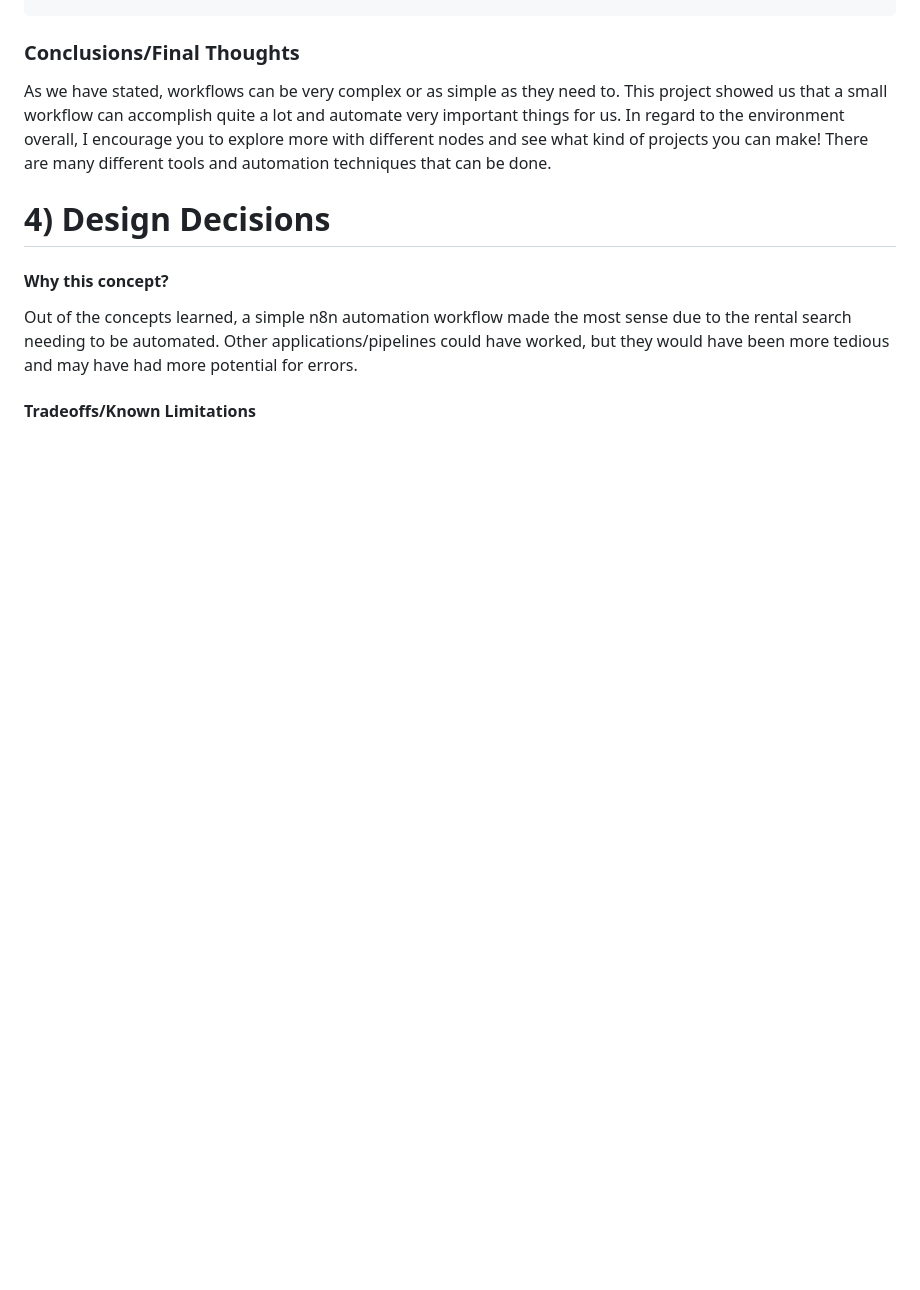
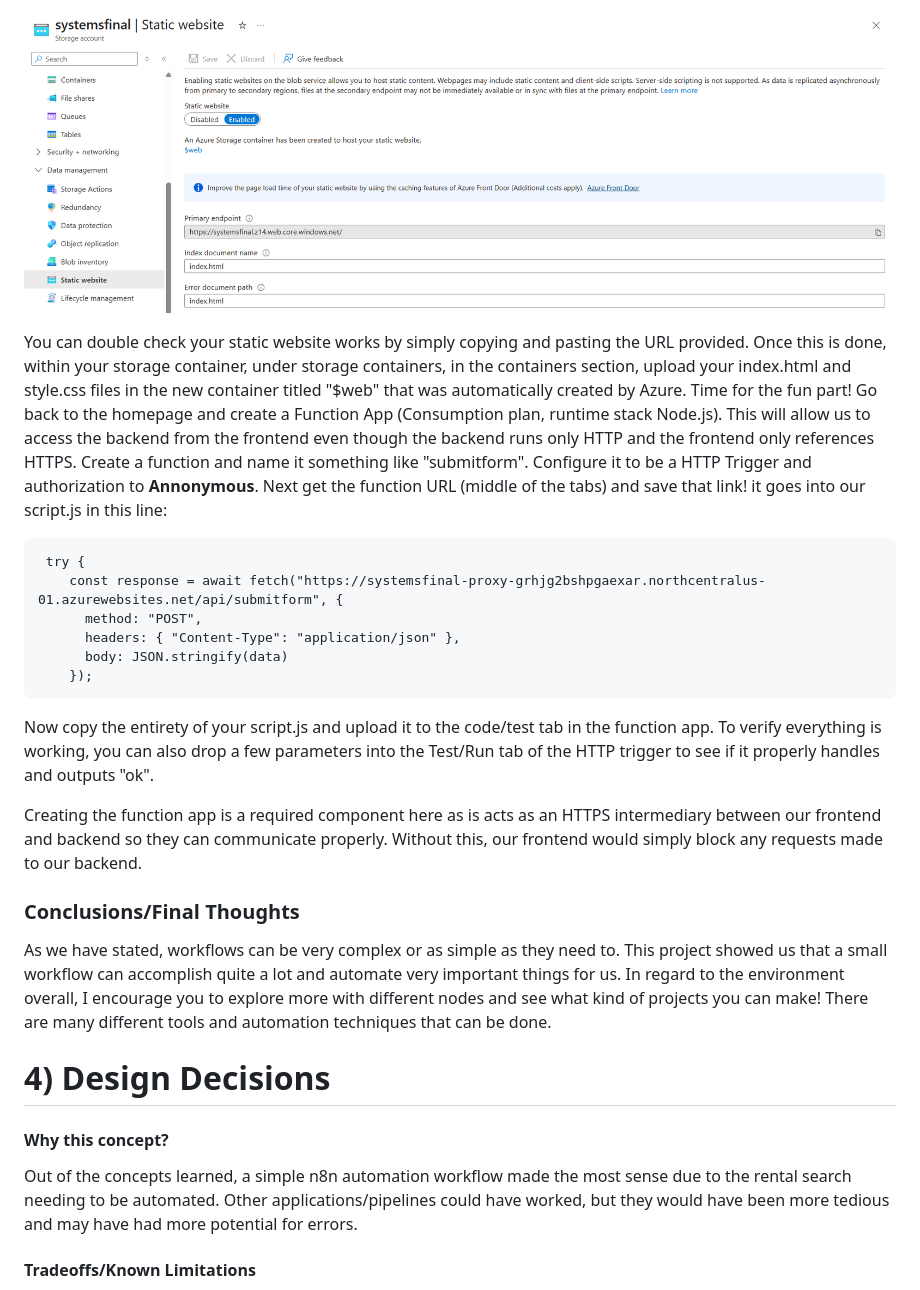
Before and after one commit to yshaikh06/Build-Anything, a Markdown page: README.md, the part around the change printed below. Drawn GitHub-style; blank space fills up the shorter version.

````diff
--- a/README.md
+++ b/README.md
@@ -214,3 +312,20 @@ index.html:
+![Static Website](assets/static_website.png)
+
+You can double check your static website works by simply copying and pasting the URL provided. Once this is done, within your storage container, under storage containers, in the containers section, upload your index.html and style.css files in the new container titled "$web" that was automatically created by Azure.  Time for the fun part! Go back to the homepage and create a Function App (Consumption plan, runtime stack Node.js). This will allow us to access the backend from the frontend even though the backend runs only HTTP and the frontend only references HTTPS. Create a function and name it something like "submitform". Configure it to be a HTTP Trigger and authorization to **Annonymous**. Next get the function URL (middle of the tabs) and save that link! it goes into our script.js in this line:
+
+```
+ try {
+    const response = await fetch("https://systemsfinal-proxy-grhjg2bshpgaexar.northcentralus-01.azurewebsites.net/api/submitform", {
+      method: "POST",
+      headers: { "Content-Type": "application/json" },
+      body: JSON.stringify(data)
+    });
+```
+
+Now copy the entirety of your script.js and upload it to the code/test tab in the function app. To verify everything is working, you can also drop a few parameters into the Test/Run tab of the HTTP trigger to see if it properly handles and outputs "ok".
+
+Creating the function app is a required component here as is acts as an HTTPS intermediary between our frontend and backend so they can communicate properly. Without this, our frontend would simply block any requests made to our backend.
+
 ### Conclusions/Final Thoughts
 
 As we have stated, workflows can be very complex or as simple as they need to. This project showed us that a small workflow can accomplish quite a lot and automate very important things for us. In regard to the environment overall, I encourage you to explore more with different nodes and see what kind of projects you can make! There are many different tools and automation techniques that can be done.
````
Also changed, not shown: other parts of README.md (+99 -1 lines).
